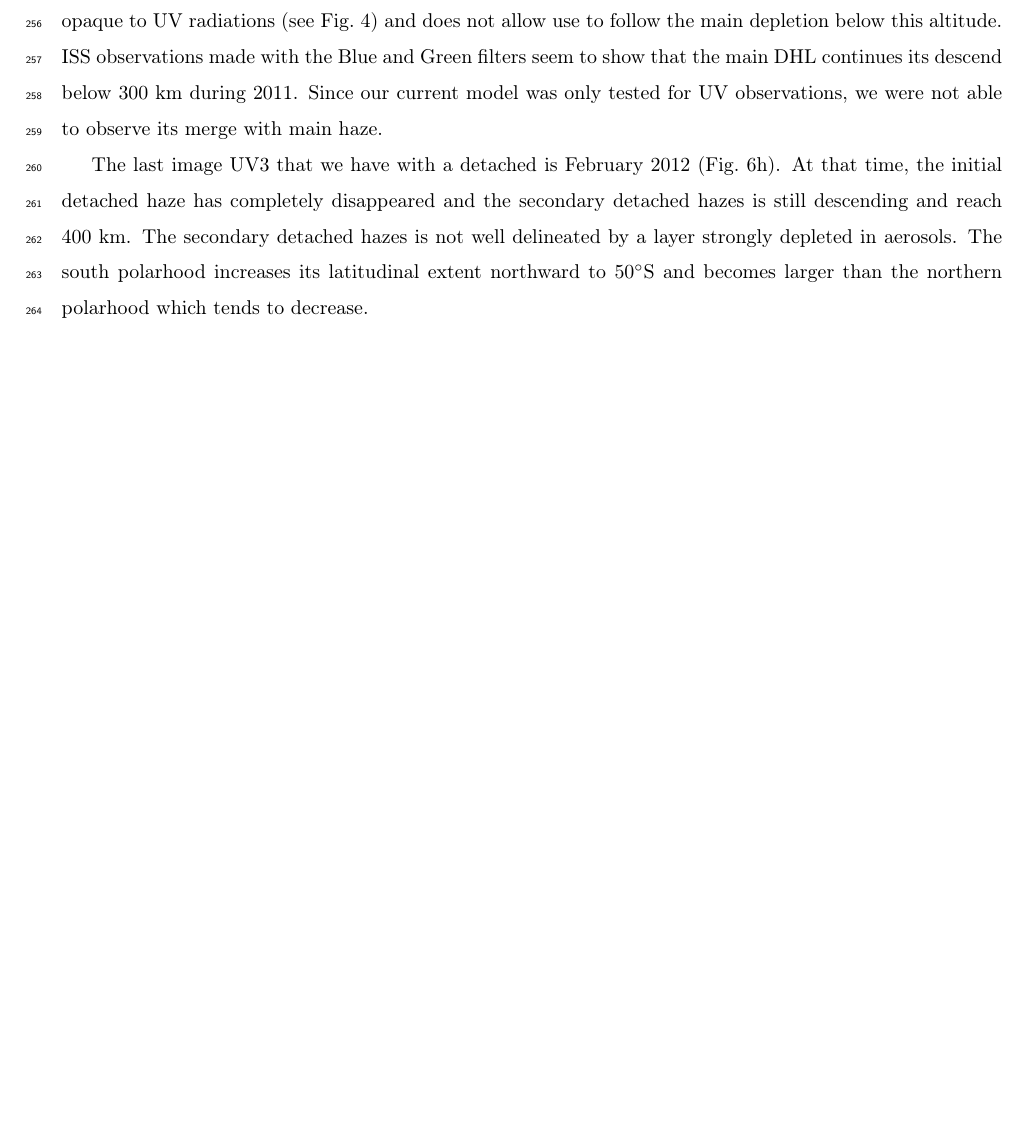
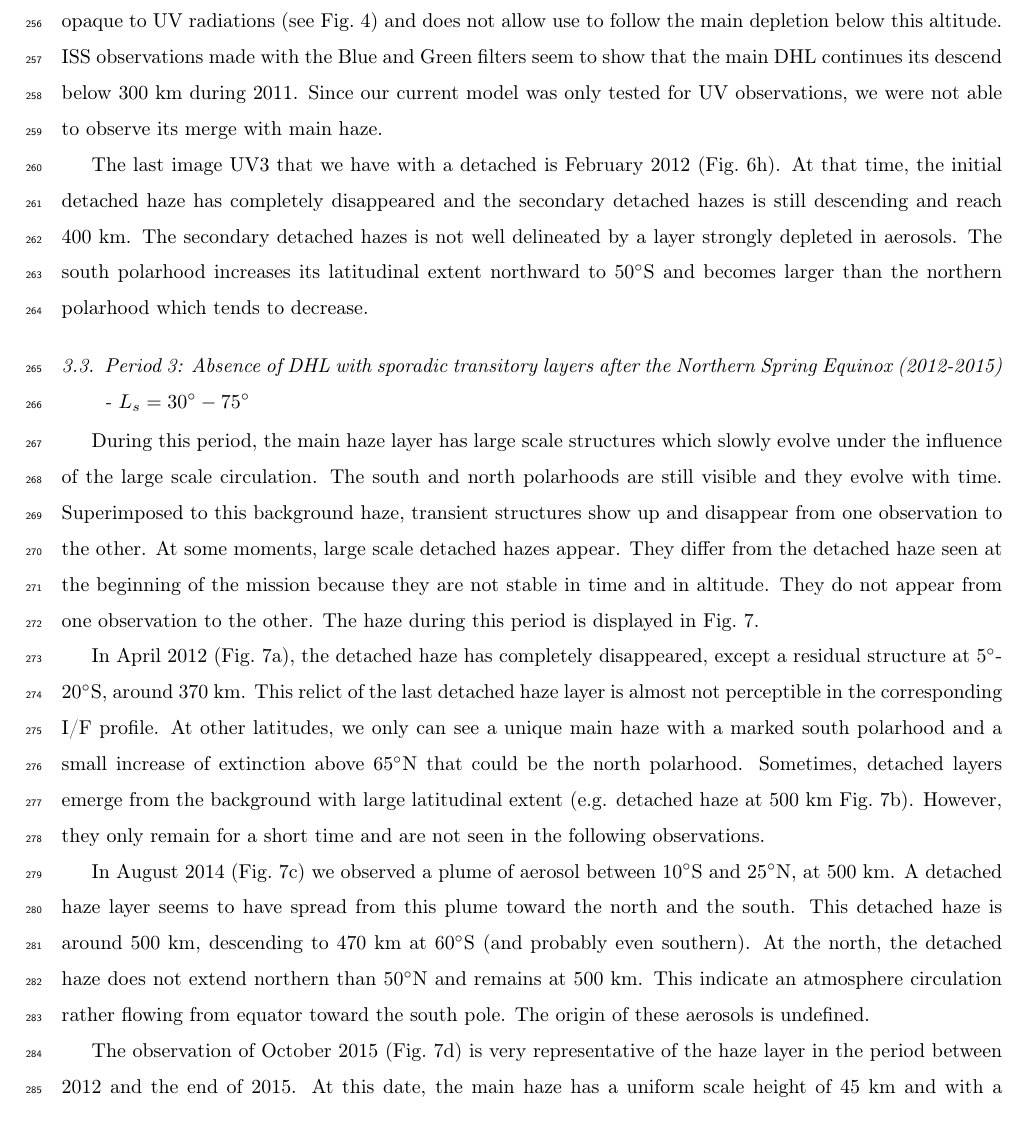
Before and after one commit to seignovert/arxiv-2102.05384, a LaTeX paper (article.tex, which reads 3.3-2012_2015.tex): part of page 12 of 16 before the commit and part of page 12 of 17 after it, cut so that both start at the same text, the shorter picture padded with empty space. Compiled offline with pdfLaTeX.

Commit message:
Add period 3 section text

```diff
--- /dev/null
+++ b/3.3-2012_2015.tex
@@ -0,0 +1,8 @@
+\subsection{Period 3: Absence of DHL with sporadic transitory layers after the Northern Spring Equinox (2012-2015) - $L_s=\ang{30}-\ang{75}$}
+
+During this period, the main haze layer has large scale structures which slowly evolve under the influence of the
+large scale circulation. The south and north polarhoods are still visible and they evolve
+with time. Superimposed to this background haze, transient structures show up and disappear from one observation
+to the other. At some moments, large scale detached hazes appear. They differ from the detached haze seen at the
+beginning of the mission because they are not stable in time and in altitude. They do not appear from one
+observation to the other. The haze during this period is displayed in Fig.~\ref{fig:dhl_2012_2015}.
@@ -0,0 +18,20 @@
+    \label{fig:dhl_2012_2015}
+\end{figure*}
+
+In April 2012 (Fig.~\ref{fig:dhl_2012_2015}a), the detached haze has completely disappeared, except a residual
+structure at \ang{5}-\ang{20}S, around 370 km.
+This relict of the last detached haze layer is almost not perceptible in the corresponding I/F profile. At other
+latitudes, we only can see a unique main haze with a marked south polarhood and a small increase of extinction above
+\ang{65}N that could be the north polarhood. Sometimes, detached layers emerge from the background with large latitudinal
+extent (e.g. detached haze at 500 km Fig.~\ref{fig:dhl_2012_2015}b). However, they only remain for a short time
+and are not seen in the following observations.
+
+In August 2014 (Fig.~\ref{fig:dhl_2012_2015}c) we observed a plume of aerosol between \ang{10}S and \ang{25}N,
+at 500 km. A detached haze layer seems to have spread from this plume toward the north and the south. This
+detached haze is around 500 km, descending to 470 km at \ang{60}S (and probably even southern). At the
+north, the detached haze does not extend northern than \ang{50}N and remains at 500 km. This indicate an
+atmosphere circulation rather flowing from equator toward the south pole. The origin of these aerosols is undefined.
+
+The observation of October 2015 (Fig.~\ref{fig:dhl_2012_2015}d) is very representative of the haze layer in
+the period between 2012 and the end of 2015. At this date, the main haze has a uniform scale height of 45 km and
+with a homogenous extinction at the planetary scale.
```
Also changed, not shown: 3-lat_variations.tex (+1 -0 lines), 3.3-2012_2015.tex (9 more changed lines).
